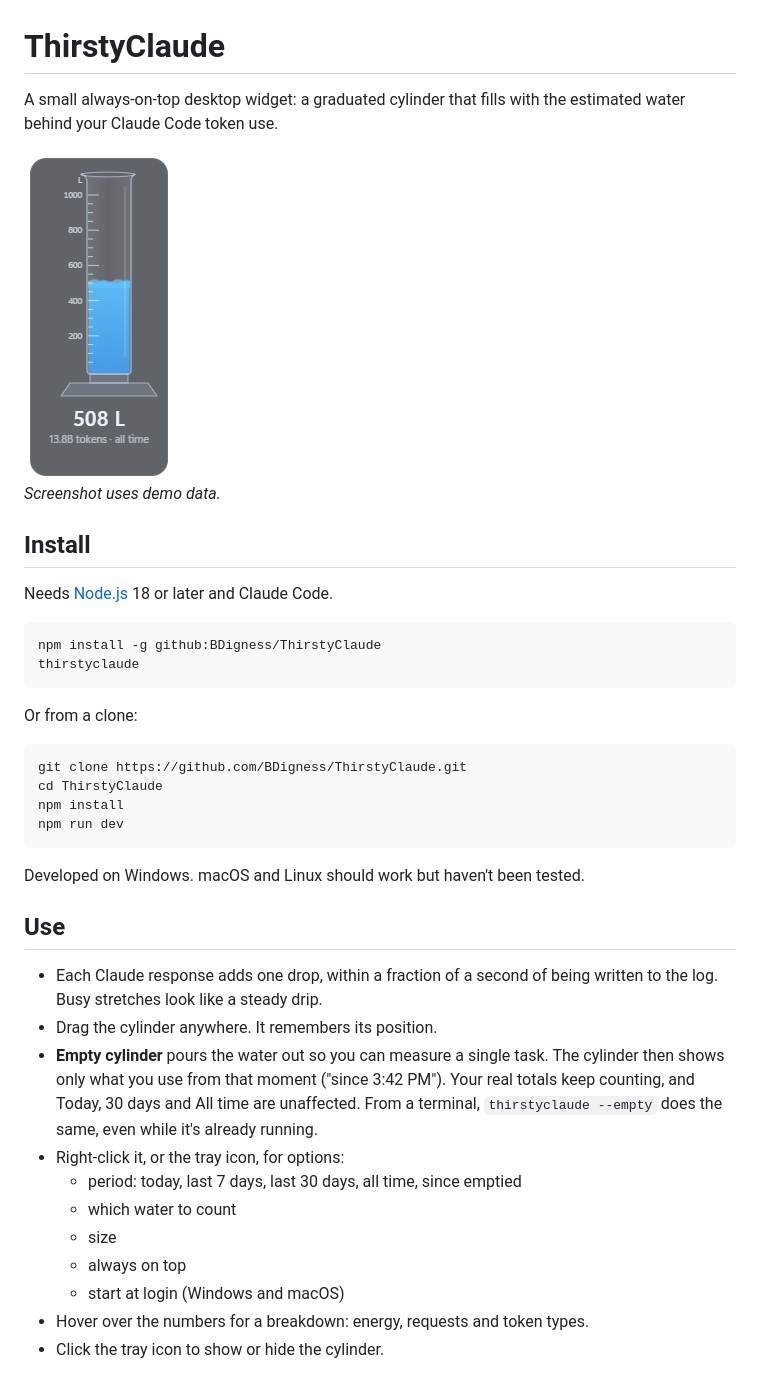
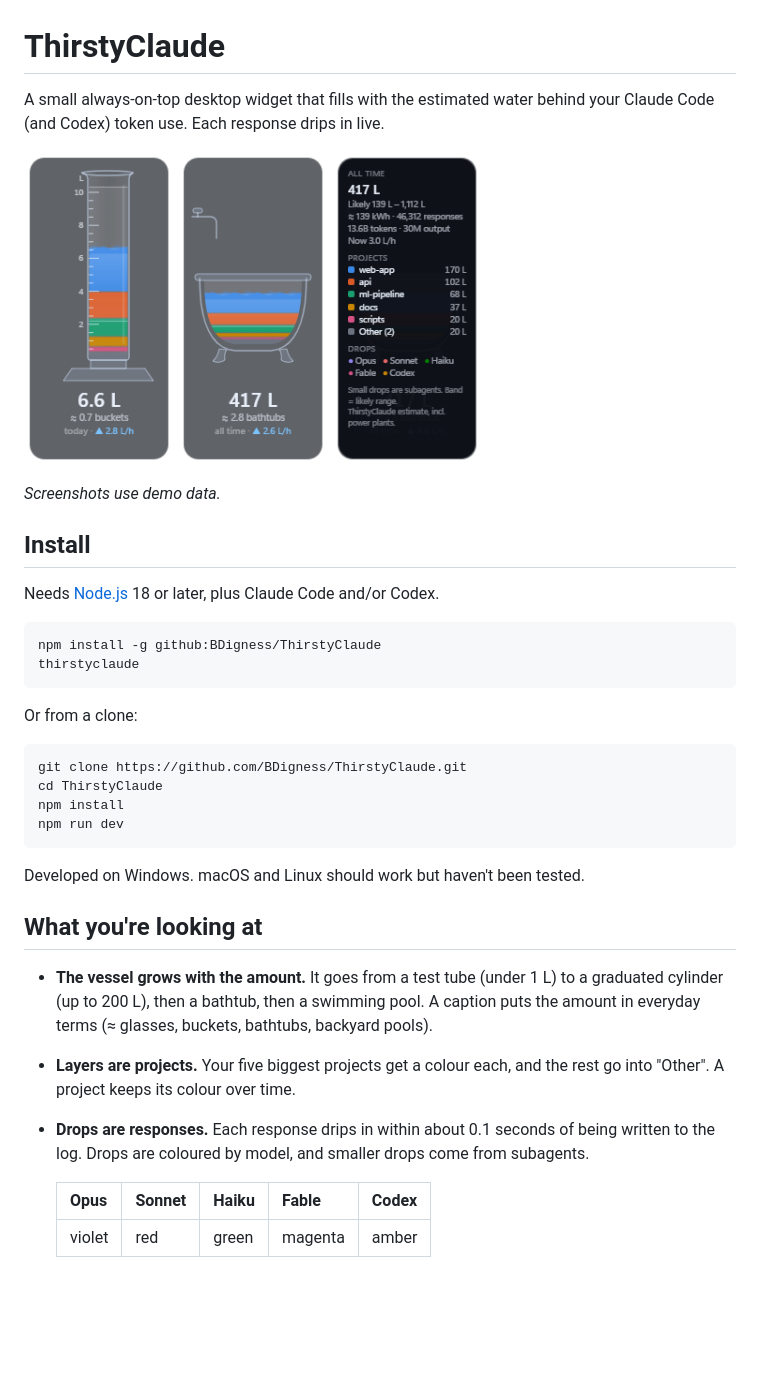
Before and after one commit to BDigness/ThirstyClaude, a Markdown page: README.md, the part around one of its changes. Rendered like a GitHub page; pictures changed too: docs/all-time.png (added), docs/legend.png (added), docs/screenshot.png (deleted); blank space fills up the shorter version.

````diff
--- a/README.md
+++ b/README.md
@@ -1,15 +1,19 @@
 # ThirstyClaude
 
-A small always-on-top desktop widget: a graduated cylinder that fills with the
-estimated water behind your Claude Code token use.
+A small always-on-top desktop widget that fills with the estimated water behind
+your Claude Code (and Codex) token use. Each response drips in live.
 
-<img src="docs/screenshot.png" alt="ThirstyClaude widget showing a cylinder filled to 508 L (demo data)" width="150">
+<p>
+  <img src="docs/today.png" alt="Graduated cylinder at 6.6 L, filled in coloured layers by project (demo data)" width="150">
+  <img src="docs/all-time.png" alt="Bathtub at 417 L, about 2.8 bathtubs (demo data)" width="150">
+  <img src="docs/legend.png" alt="Hover legend with range, energy, tokens, projects and drop colours (demo data)" width="150">
+</p>
 
-*Screenshot uses demo data.*
+*Screenshots use demo data.*
 
 ## Install
 
-Needs [Node.js](https://nodejs.org) 18 or later and Claude Code.
+Needs [Node.js](https://nodejs.org) 18 or later, plus Claude Code and/or Codex.
 
 ```bash
 npm install -g github:BDigness/ThirstyClaude
@@ -27,21 +31,19 @@ npm run dev
 
 Developed on Windows. macOS and Linux should work but haven't been tested.
 
-## Use
+## What you're looking at
 
-- Each Claude response adds one drop, within a fraction of a second of being
-  written to the log. Busy stretches look like a steady drip.
-- Drag the cylinder anywhere. It remembers its position.
-- **Empty cylinder** pours the water out so you can measure a single task. The
-  cylinder then shows only what you use from that moment ("since 3:42 PM"). Your
-  real totals keep counting, and Today, 30 days and All time are unaffected.
-  From a terminal, `thirstyclaude --empty` does the same, even while it's
-  already running.
-- Right-click it, or the tray icon, for options:
-  - period: today, last 7 days, last 30 days, all time, since emptied
-  - which water to count
-  - size
-  - always on top
-  - start at login (Windows and macOS)
-- Hover over the numbers for a breakdown: energy, requests and token types.
-- Click the tray icon to show or hide the cylinder.
+- **The vessel grows with the amount.** It goes from a test tube (under 1 L) to a
+  graduated cylinder (up to 200 L), then a bathtub, then a swimming pool. A
+  caption puts the amount in everyday terms (≈ glasses, buckets, bathtubs,
+  backyard pools).
+- **Layers are projects.** Your five biggest projects get a colour each, and the
+  rest go into "Other". A project keeps its colour over time.
+- **Drops are responses.** Each response drips in within about 0.1 seconds of
+  being written to the log. Drops are coloured by model, and smaller drops come
+  from subagents.
+
+  | Opus | Sonnet | Haiku | Fable | Codex |
+  |---|---|---|---|---|
+  | violet | red | green | magenta | amber |
+
````
Also changed, not shown: other parts of README.md (+82 -23 lines), 7 other files.
